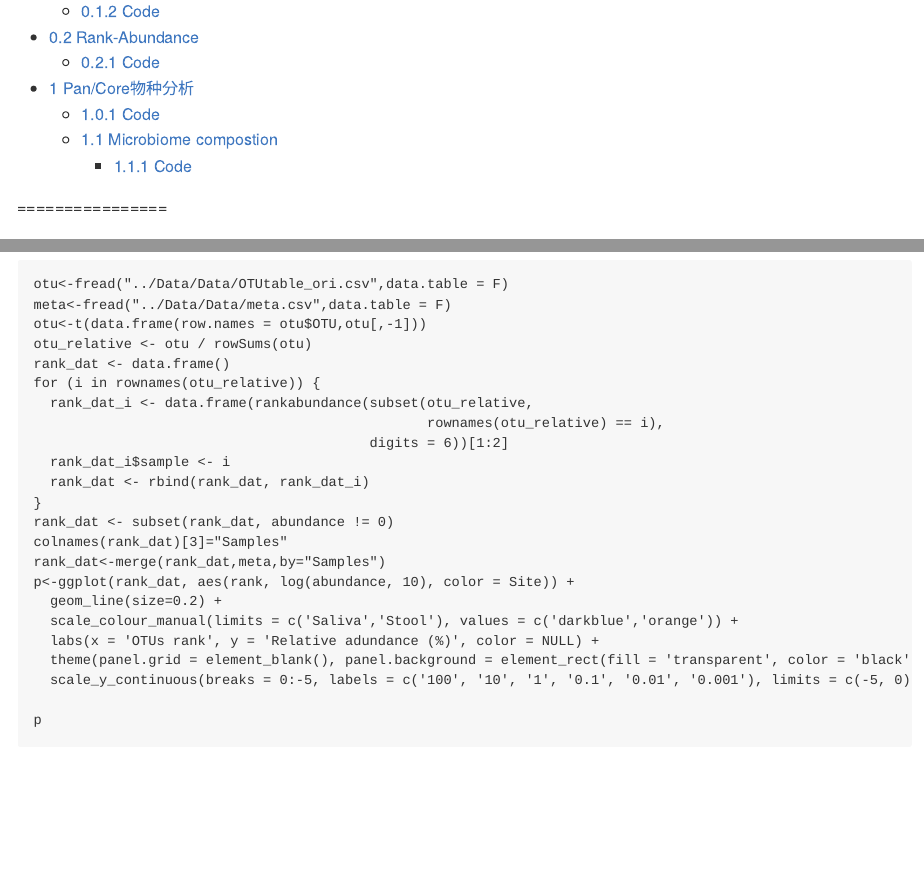
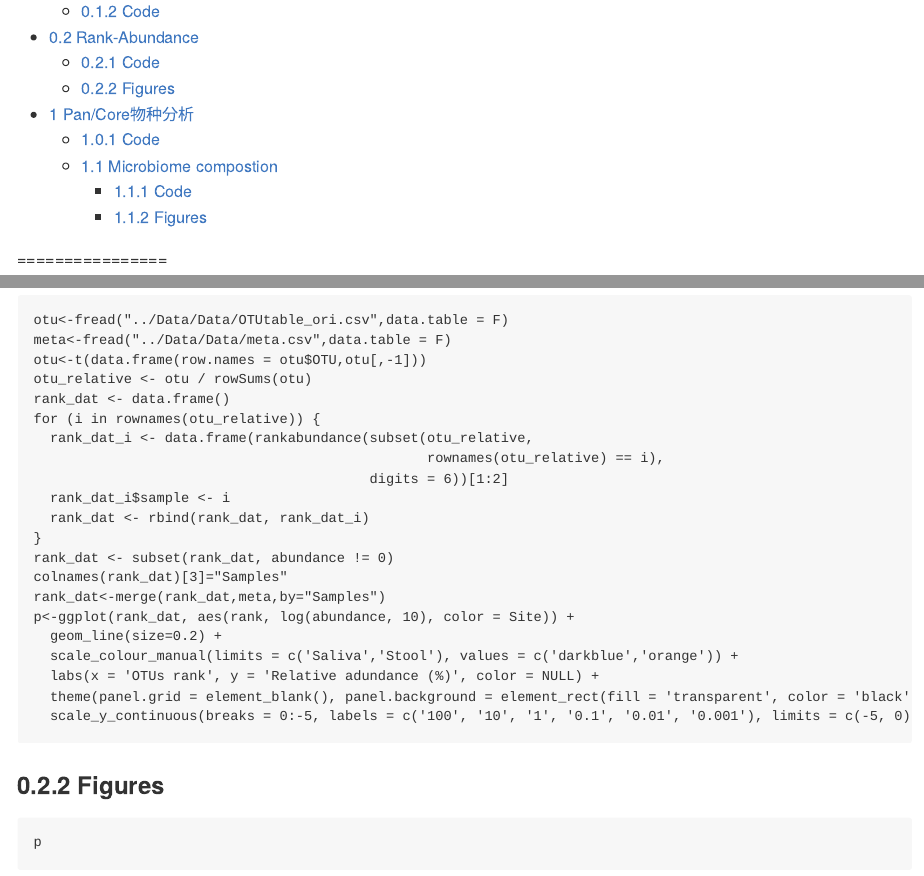
Before and after one commit to zhaoxia413/MultiOmics4CRC, an R Markdown document (Analysis Ducoments/OTUanalysis.Rmd): the page in a window 1100 px wide, from its top, and a second part further down, joined at a grey line. The pictures show the output file Analysis Ducoments/OTUanalysis.md that the author committed with the source, drawn offline in the style of GitHub.

Commit message:
add OTUanalysis

````diff
--- a/Analysis Ducoments/OTUanalysis.Rmd
+++ b/Analysis Ducoments/OTUanalysis.Rmd
@@ -96,7 +96,7 @@ p<-ggplot(rank_dat, aes(rank, log(abundance, 10), color = Site)) +
   theme(panel.grid = element_blank(), panel.background = element_rect(fill = 'transparent', color = 'black'), legend.key = element_rect(fill = 'transparent')) +
   scale_y_continuous(breaks = 0:-5, labels = c('100', '10', '1', '0.1', '0.01', '0.001'), limits = c(-5, 0))
 ```
-
+### Figures
 ```{r out.width = "50%",fig.height=4,fig.width=6, dpi=600,fig.align='center'}
 p
 ```
````
Also changed, not shown: Analysis Ducoments/OTUanalysis.md, Analysis Ducoments/OTUanalysis.Rmd (2 more changed lines), 13 other files.
